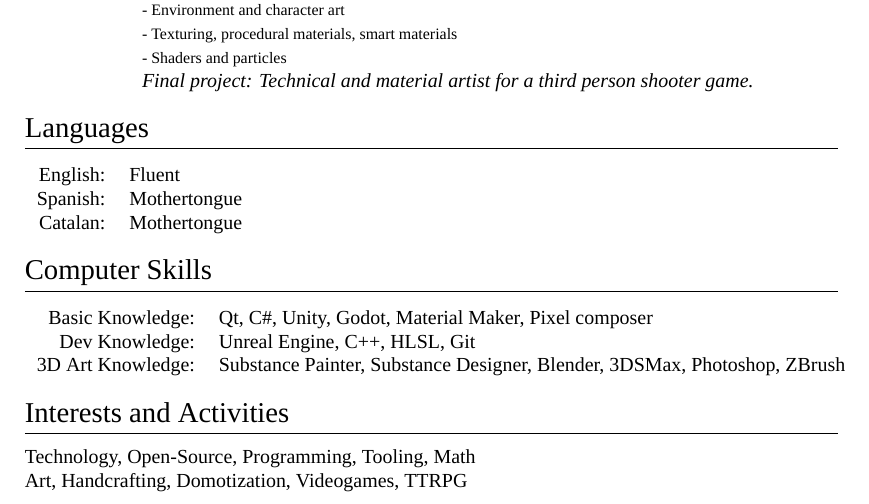
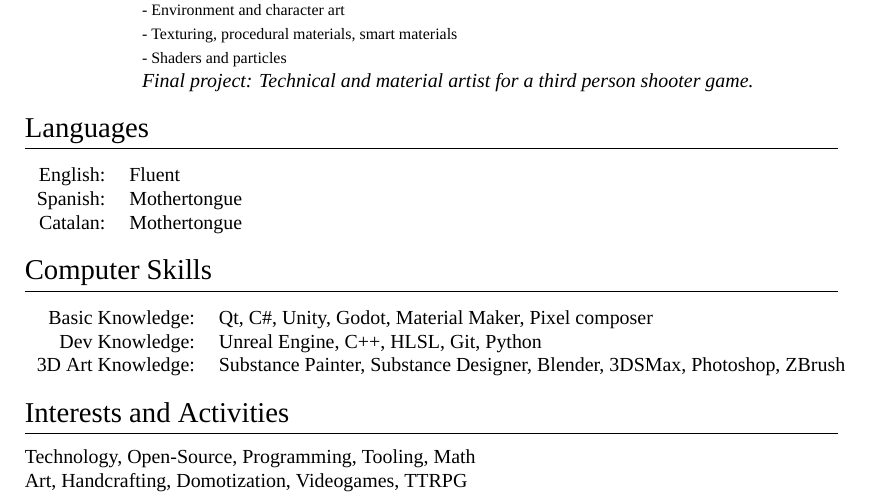
Before and after one commit to Bumvolla/Resume, a LaTeX CV (cv.tex): part of the page, cut so that both start at the same text. Compiled offline with XeLaTeX; a missing font is replaced by an installed copy or a similar font; a LaTeX package or settings file that is missing is left out.

Commit message:
update cv

```diff
--- a/cv.tex
+++ b/cv.tex
@@ -108,7 +108,7 @@
 \begin{tabular}{rl}
 Basic Knowledge: & \textsc{Qt}, \textsc{C\#}, \textsc{Unity}, \textsc{Godot}, \textsc{Material Maker}, \textsc{Pixel composer}\\
 
-Dev Knowledge: & \textsc{Unreal Engine}, \textsc{C++}, \textsc{HLSL}, \textsc{Git}\\
+Dev Knowledge: & \textsc{Unreal Engine}, \textsc{C++}, \textsc{HLSL}, \textsc{Git}, \textsc{Python}\\
 3D Art Knowledge: & \textsc{Substance Painter}, \textsc{Substance Designer}, \textsc{Blender}, \textsc{3DSMax}, \textsc{Photoshop}, \textsc{ZBrush}\\
 \end{tabular}
 
```
Also changed, not shown: cv.pdf.
